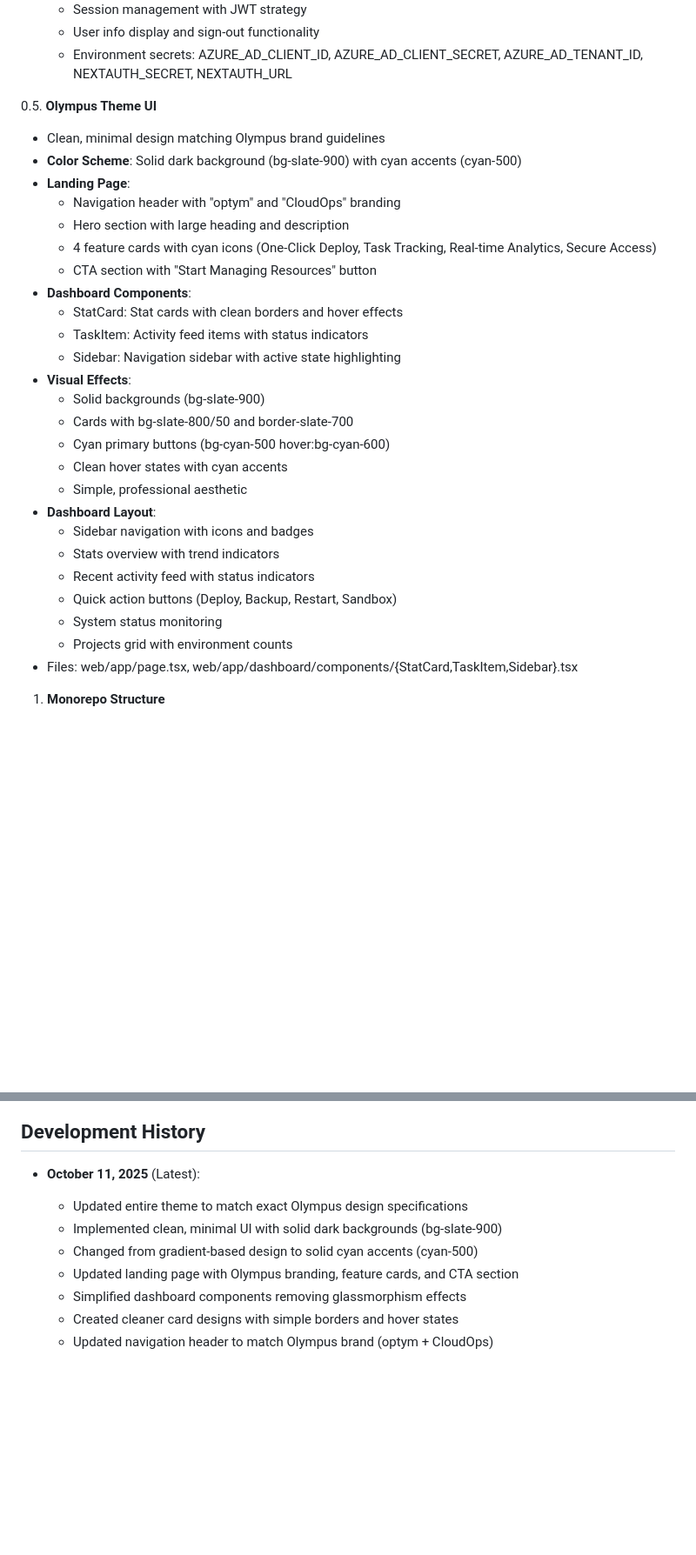
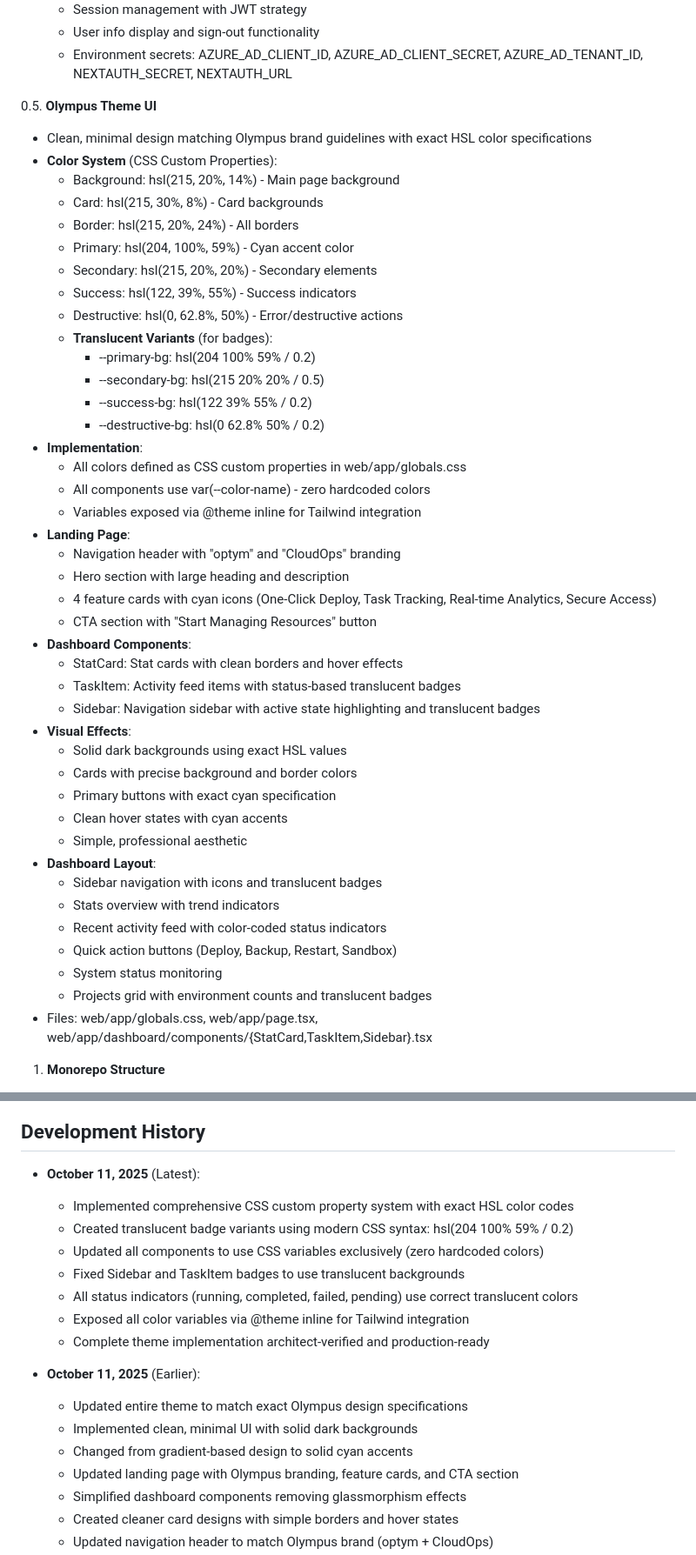
Before and after one commit to sumandindaoptym/cloudops-control-plane, a Markdown page: replit.md, 2 parts joined by grey strips. Shown at 87% size. Drawn GitHub-style; blank space fills up the shorter version.

Commit message:
Improve visual styling with precise color definitions and translucent badges
Update web/app/globals.css and component styles to use CSS custom properties for HSL colors, implementing translucent variants for badges and ensuring all color definitions are variable-based.

Replit-Commit-Author: Agent
Replit-Commit-Session-Id: cb076c14-7e2f-44c3-bd1e-4135520c86fe
Replit-Commit-Checkpoint-Type: full_checkpoint
Replit-Commit-Screenshot-Url: https://storage.googleapis.com/screenshot-production-us-central1/a46607d1-b410-4ba8-bd9c-95a49e37d57e/cb076c14-7e2f-44c3-bd1e-4135520c86fe/1k9Npce

```diff
--- a/replit.md
+++ b/replit.md
@@ -24,8 +24,24 @@ Enterprise CloudOps Control Plane - Optym's first developer platform monorepo wi
    - Environment secrets: AZURE_AD_CLIENT_ID, AZURE_AD_CLIENT_SECRET, AZURE_AD_TENANT_ID, NEXTAUTH_SECRET, NEXTAUTH_URL
 
 0.5. **Olympus Theme UI**
-   - Clean, minimal design matching Olympus brand guidelines
-   - **Color Scheme**: Solid dark background (bg-slate-900) with cyan accents (cyan-500)
+   - Clean, minimal design matching Olympus brand guidelines with exact HSL color specifications
+   - **Color System** (CSS Custom Properties):
+     - Background: hsl(215, 20%, 14%) - Main page background
+     - Card: hsl(215, 30%, 8%) - Card backgrounds
+     - Border: hsl(215, 20%, 24%) - All borders
+     - Primary: hsl(204, 100%, 59%) - Cyan accent color
+     - Secondary: hsl(215, 20%, 20%) - Secondary elements
+     - Success: hsl(122, 39%, 55%) - Success indicators
+     - Destructive: hsl(0, 62.8%, 50%) - Error/destructive actions
+     - **Translucent Variants** (for badges):
+       - --primary-bg: hsl(204 100% 59% / 0.2)
+       - --secondary-bg: hsl(215 20% 20% / 0.5)
+       - --success-bg: hsl(122 39% 55% / 0.2)
+       - --destructive-bg: hsl(0 62.8% 50% / 0.2)
+   - **Implementation**:
+     - All colors defined as CSS custom properties in web/app/globals.css
+     - All components use var(--color-name) - zero hardcoded colors
+     - Variables exposed via @theme inline for Tailwind integration
    - **Landing Page**:
      - Navigation header with "optym" and "CloudOps" branding
      - Hero section with large heading and description
@@ -33,22 +49,22 @@ Enterprise CloudOps Control Plane - Optym's first developer platform monorepo wi
      - CTA section with "Start Managing Resources" button
    - **Dashboard Components**:
      - StatCard: Stat cards with clean borders and hover effects
-     - TaskItem: Activity feed items with status indicators
-     - Sidebar: Navigation sidebar with active state highlighting
+     - TaskItem: Activity feed items with status-based translucent badges
+     - Sidebar: Navigation sidebar with active state highlighting and translucent badges
    - **Visual Effects**:
-     - Solid backgrounds (bg-slate-900)
-     - Cards with bg-slate-800/50 and border-slate-700
-     - Cyan primary buttons (bg-cyan-500 hover:bg-cyan-600)
+     - Solid dark backgrounds using exact HSL values
+     - Cards with precise background and border colors
+     - Primary buttons with exact cyan specification
      - Clean hover states with cyan accents
      - Simple, professional aesthetic
    - **Dashboard Layout**:
-     - Sidebar navigation with icons and badges
+     - Sidebar navigation with icons and translucent badges
      - Stats overview with trend indicators
-     - Recent activity feed with status indicators
+     - Recent activity feed with color-coded status indicators
      - Quick action buttons (Deploy, Backup, Restart, Sandbox)
      - System status monitoring
-     - Projects grid with environment counts
-   - Files: web/app/page.tsx, web/app/dashboard/components/{StatCard,TaskItem,Sidebar}.tsx
+     - Projects grid with environment counts and translucent badges
+   - Files: web/app/globals.css, web/app/page.tsx, web/app/dashboard/components/{StatCard,TaskItem,Sidebar}.tsx
 1. **Monorepo Structure**
    - services/api: ASP.NET Core API with integrated Worker
    - services/shared: Shared libraries, models, DTOs
@@ -220,9 +236,18 @@ curl -X POST http://localhost:5056/api/deployments \
 
 ## Development History
 - **October 11, 2025** (Latest):
+  - Implemented comprehensive CSS custom property system with exact HSL color codes
+  - Created translucent badge variants using modern CSS syntax: hsl(204 100% 59% / 0.2)
+  - Updated all components to use CSS variables exclusively (zero hardcoded colors)
+  - Fixed Sidebar and TaskItem badges to use translucent backgrounds
+  - All status indicators (running, completed, failed, pending) use correct translucent colors
+  - Exposed all color variables via @theme inline for Tailwind integration
+  - Complete theme implementation architect-verified and production-ready
+
+- **October 11, 2025** (Earlier):
   - Updated entire theme to match exact Olympus design specifications
-  - Implemented clean, minimal UI with solid dark backgrounds (bg-slate-900)
-  - Changed from gradient-based design to solid cyan accents (cyan-500)
+  - Implemented clean, minimal UI with solid dark backgrounds
+  - Changed from gradient-based design to solid cyan accents
   - Updated landing page with Olympus branding, feature cards, and CTA section
   - Simplified dashboard components removing glassmorphism effects
   - Created cleaner card designs with simple borders and hover states
```
